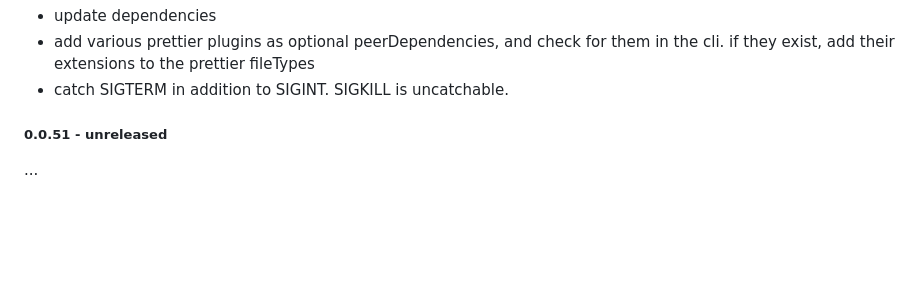
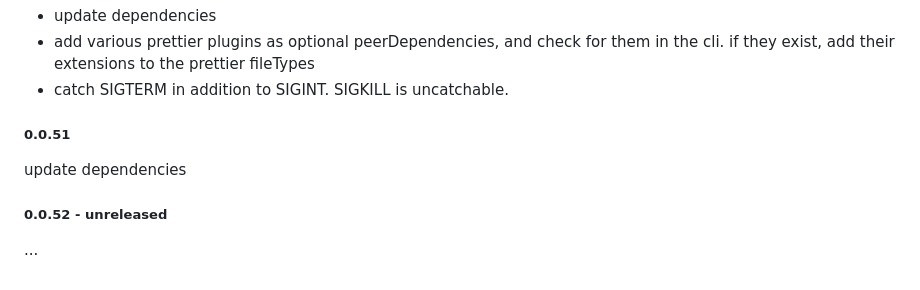
Before and after one commit to magic/format, a Markdown page: README.md, the part around the change. Rendered like a GitHub page; blank space fills up the shorter version.

Commit message:
readme: update changelog

```diff
--- a/README.md
+++ b/README.md
@@ -309,6 +309,10 @@ actually distribute @prettier/plugin-pug
 - add various prettier plugins as optional peerDependencies, and check for them in the cli. if they exist, add their extensions to the prettier fileTypes
 - catch SIGTERM in addition to SIGINT. SIGKILL is uncatchable.
 
-##### 0.0.51 - unreleased
+##### 0.0.51
+
+update dependencies
+
+##### 0.0.52 - unreleased
 
 ...
```
